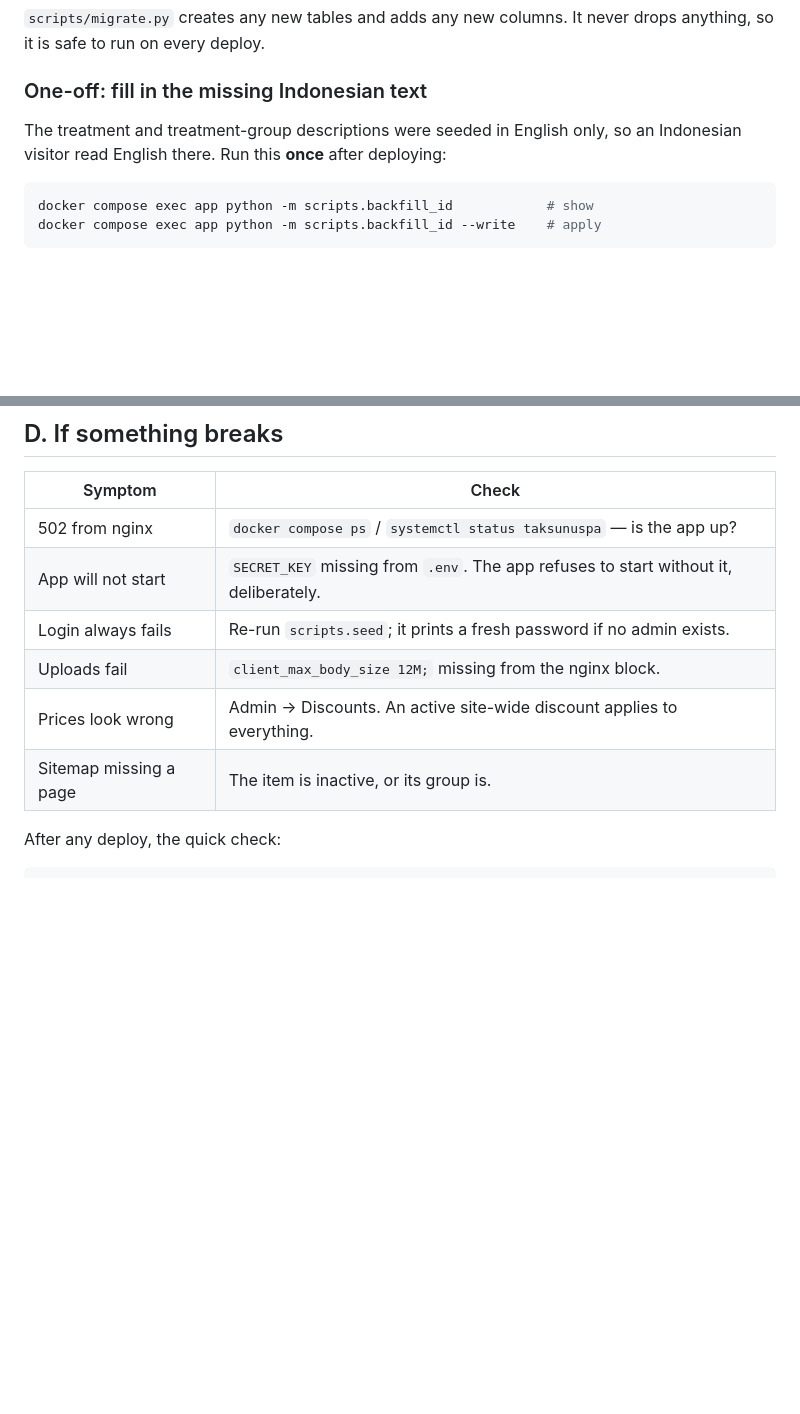
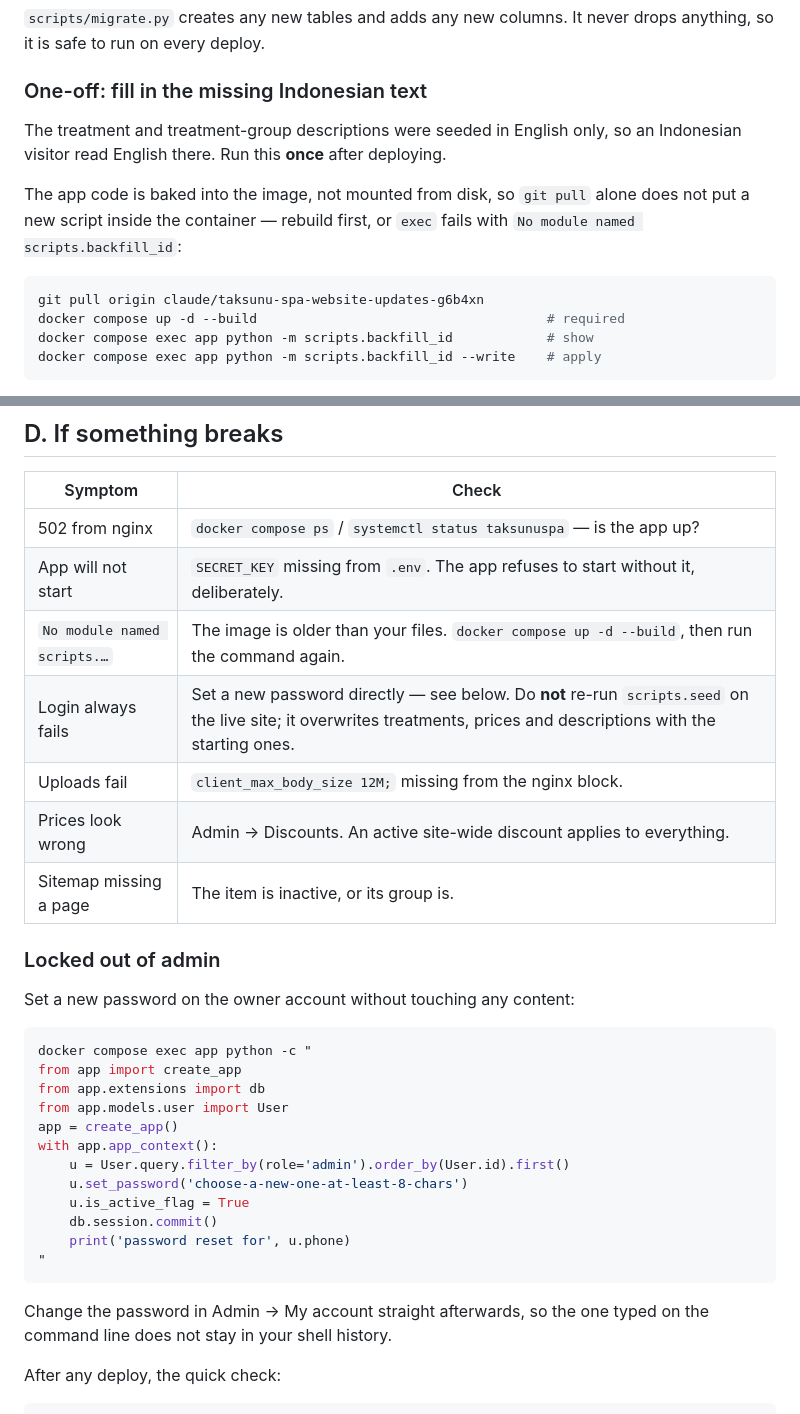
Before and after one commit to sabuj14eu/taksunuspa, a Markdown page: DEPLOY.md, 2 parts joined by grey strips. GitHub-like rendering; blank space fills up the shorter version.

Commit message:
Correct the deploy notes: rebuild before exec, and never reseed to recover a login
Two errors in DEPLOY.md, both found by hitting them.

The backfill instructions said to run it after "git pull", but the app code is
baked into the image rather than mounted, so a pulled script is not inside the
running container and exec fails with "No module named scripts.backfill_id".
The rebuild is now part of that sequence and in the troubleshooting table.

The table also said to re-run the seed if login fails. That contradicts the
warning added with the backfill: the seed overwrites treatments, prices and
descriptions with the starting ones, so following it would cost real content
to recover a password. Replaced with a snippet that resets the owner password
and touches nothing else, verified by signing in with it afterwards.

Co-Authored-By: Claude Opus 5 <noreply@anthropic.com>
Claude-Session: https://claude.ai/code/session_01XDQ82ok4DE9RyJwvXVuQyL

````diff
--- a/DEPLOY.md
+++ b/DEPLOY.md
@@ -106,9 +106,15 @@ drops anything, so it is safe to run on every deploy.
 ### One-off: fill in the missing Indonesian text
 
 The treatment and treatment-group descriptions were seeded in English only, so
-an Indonesian visitor read English there. Run this **once** after deploying:
+an Indonesian visitor read English there. Run this **once** after deploying.
+
+The app code is baked into the image, not mounted from disk, so `git pull`
+alone does not put a new script inside the container — rebuild first, or
+`exec` fails with `No module named scripts.backfill_id`:
 
 ```bash
+git pull origin claude/taksunu-spa-website-updates-g6b4xn
+docker compose up -d --build                                     # required
 docker compose exec app python -m scripts.backfill_id            # show
 docker compose exec app python -m scripts.backfill_id --write    # apply
 ```
@@ -232,10 +238,33 @@ sudo journalctl -u taksunuspa -n 40 --no-pager
 |---|---|
 | 502 from nginx | `docker compose ps` / `systemctl status taksunuspa` — is the app up? |
 | App will not start | `SECRET_KEY` missing from `.env`. The app refuses to start without it, deliberately. |
-| Login always fails | Re-run `scripts.seed`; it prints a fresh password if no admin exists. |
+| `No module named scripts.…` | The image is older than your files. `docker compose up -d --build`, then run the command again. |
+| Login always fails | Set a new password directly — see below. Do **not** re-run `scripts.seed` on the live site; it overwrites treatments, prices and descriptions with the starting ones. |
 | Uploads fail | `client_max_body_size 12M;` missing from the nginx block. |
 | Prices look wrong | Admin → Discounts. An active site-wide discount applies to everything. |
 | Sitemap missing a page | The item is inactive, or its group is. |
+
+### Locked out of admin
+
+Set a new password on the owner account without touching any content:
+
+```bash
+docker compose exec app python -c "
+from app import create_app
+from app.extensions import db
+from app.models.user import User
+app = create_app()
+with app.app_context():
+    u = User.query.filter_by(role='admin').order_by(User.id).first()
+    u.set_password('choose-a-new-one-at-least-8-chars')
+    u.is_active_flag = True
+    db.session.commit()
+    print('password reset for', u.phone)
+"
+```
+
+Change the password in Admin → My account straight afterwards, so the one
+typed on the command line does not stay in your shell history.
 
 After any deploy, the quick check:
 
````
